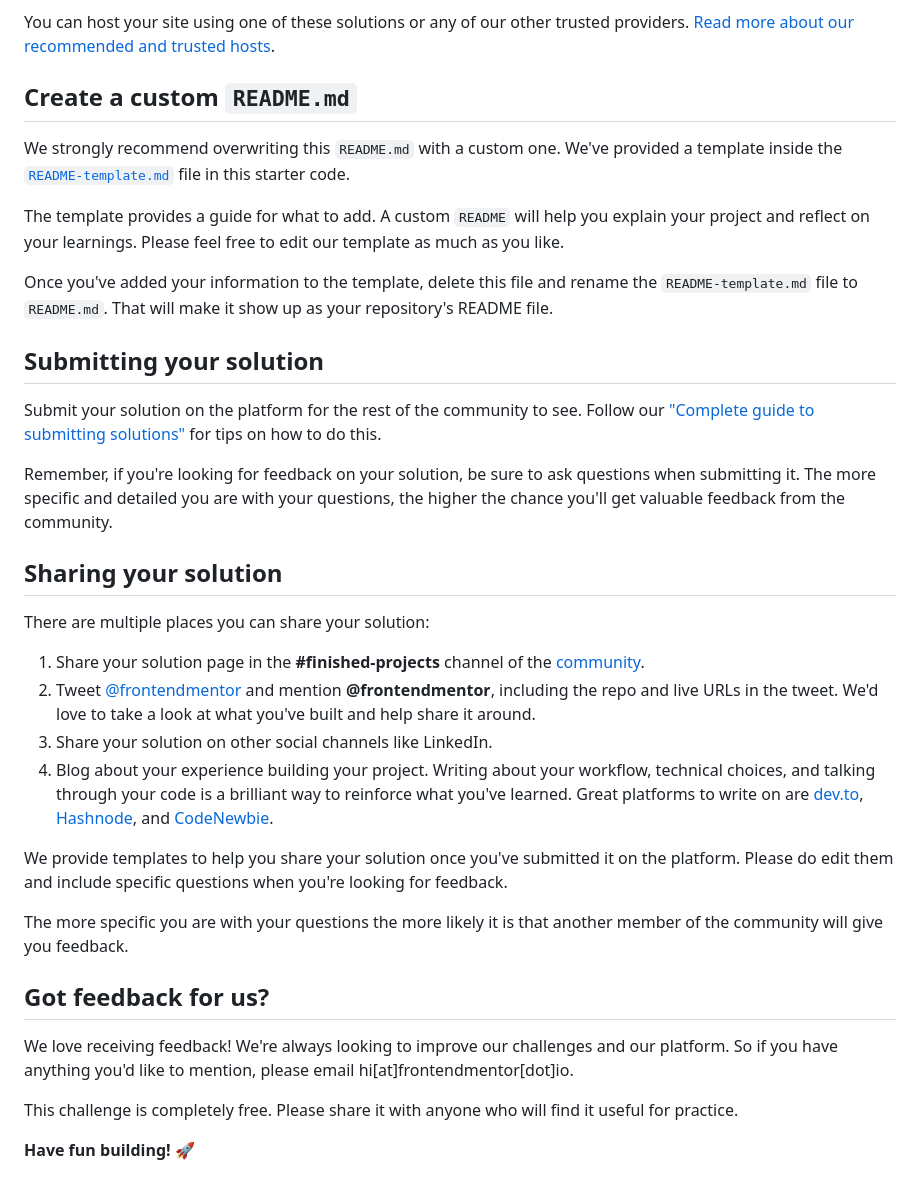
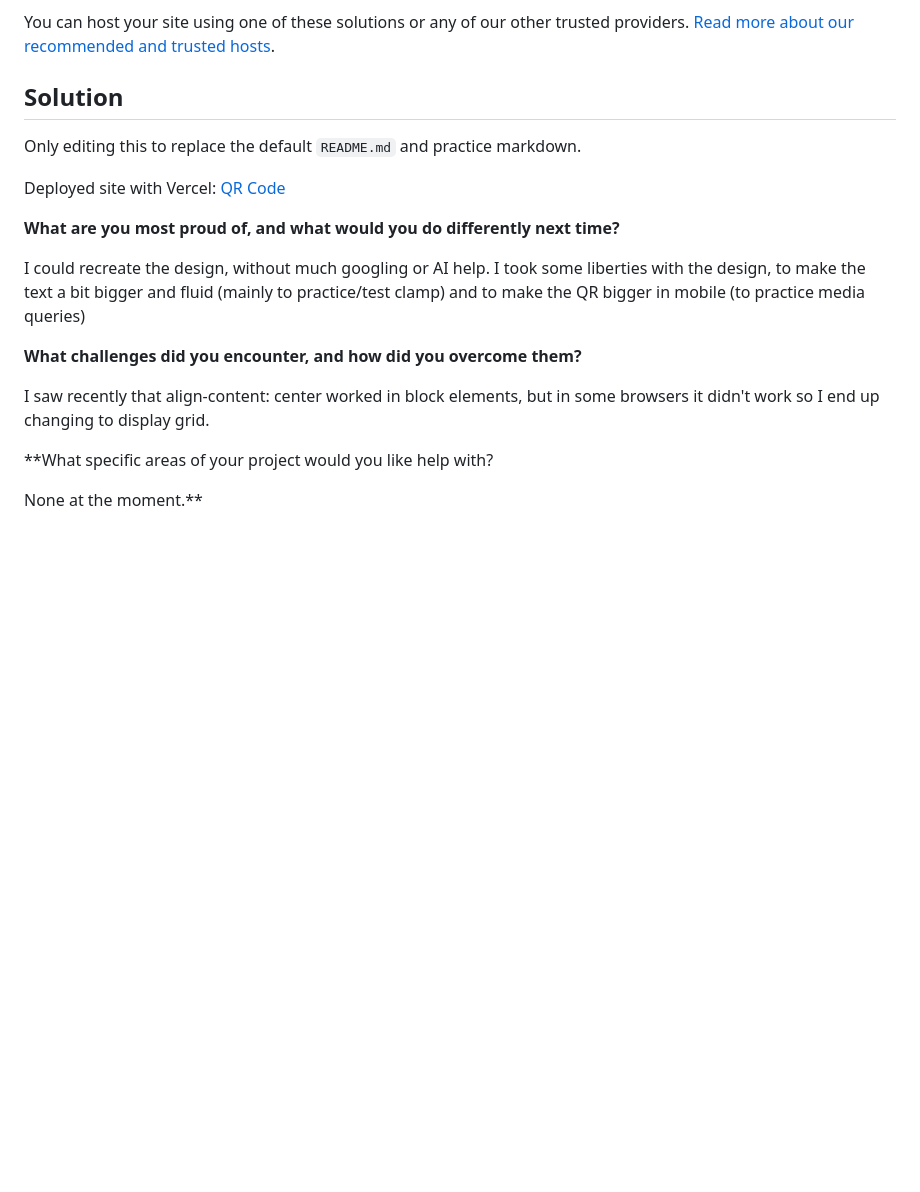
Before and after one commit to fecfecfec/qr-code-component-main, a Markdown page: README.md, the part around the change. Rendered like a GitHub page; blank space fills up the shorter version.

```diff
--- a/README.md
+++ b/README.md
@@ -51,37 +51,20 @@ As mentioned above, there are many ways to host your project for free. Our recom
 
 You can host your site using one of these solutions or any of our other trusted providers. [Read more about our recommended and trusted hosts](https://medium.com/frontend-mentor/frontend-mentor-trusted-hosting-providers-bf000dfebe).
 
-## Create a custom `README.md`
+## Solution
 
-We strongly recommend overwriting this `README.md` with a custom one. We've provided a template inside the [`README-template.md`](./README-template.md) file in this starter code.
+Only editing this to replace the default `README.md` and practice markdown.
 
-The template provides a guide for what to add. A custom `README` will help you explain your project and reflect on your learnings. Please feel free to edit our template as much as you like.
+Deployed site with Vercel: [QR Code](https://frontendmentor-qrpage.vercel.app/)
 
-Once you've added your information to the template, delete this file and rename the `README-template.md` file to `README.md`. That will make it show up as your repository's README file.
+**What are you most proud of, and what would you do differently next time?**
 
-## Submitting your solution
+I could recreate the design, without much googling or AI help. I took some liberties with the design, to make the text a bit bigger and fluid (mainly to practice/test clamp) and to make the QR bigger in mobile (to practice media queries)
 
-Submit your solution on the platform for the rest of the community to see. Follow our ["Complete guide to submitting solutions"](https://medium.com/frontend-mentor/a-complete-guide-to-submitting-solutions-on-frontend-mentor-ac6384162248) for tips on how to do this.
+**What challenges did you encounter, and how did you overcome them?**
 
-Remember, if you're looking for feedback on your solution, be sure to ask questions when submitting it. The more specific and detailed you are with your questions, the higher the chance you'll get valuable feedback from the community.
+I saw recently that align-content: center worked in block elements, but in some browsers it didn't work so I end up changing to display grid.
 
-## Sharing your solution
+\*\*What specific areas of your project would you like help with?
 
-There are multiple places you can share your solution:
-
-1. Share your solution page in the **#finished-projects** channel of the [community](https://www.frontendmentor.io/community).
-2. Tweet [@frontendmentor](https://twitter.com/frontendmentor) and mention **@frontendmentor**, including the repo and live URLs in the tweet. We'd love to take a look at what you've built and help share it around.
-3. Share your solution on other social channels like LinkedIn.
-4. Blog about your experience building your project. Writing about your workflow, technical choices, and talking through your code is a brilliant way to reinforce what you've learned. Great platforms to write on are [dev.to](https://dev.to/), [Hashnode](https://hashnode.com/), and [CodeNewbie](https://community.codenewbie.org/).
-
-We provide templates to help you share your solution once you've submitted it on the platform. Please do edit them and include specific questions when you're looking for feedback.
-
-The more specific you are with your questions the more likely it is that another member of the community will give you feedback.
-
-## Got feedback for us?
-
-We love receiving feedback! We're always looking to improve our challenges and our platform. So if you have anything you'd like to mention, please email hi[at]frontendmentor[dot]io.
-
-This challenge is completely free. Please share it with anyone who will find it useful for practice.
-
-**Have fun building!** 🚀
+None at the moment.\*\*
```
